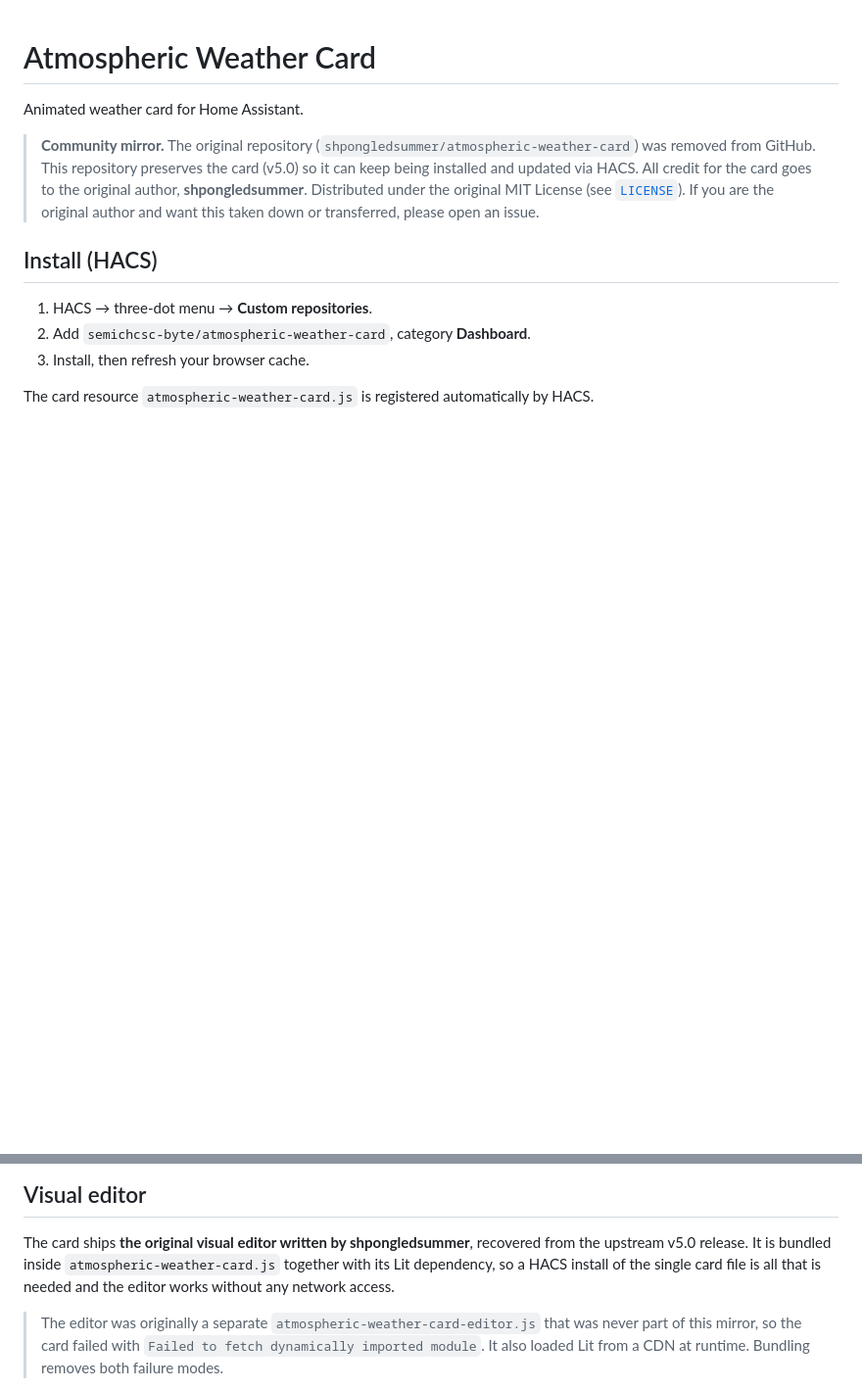
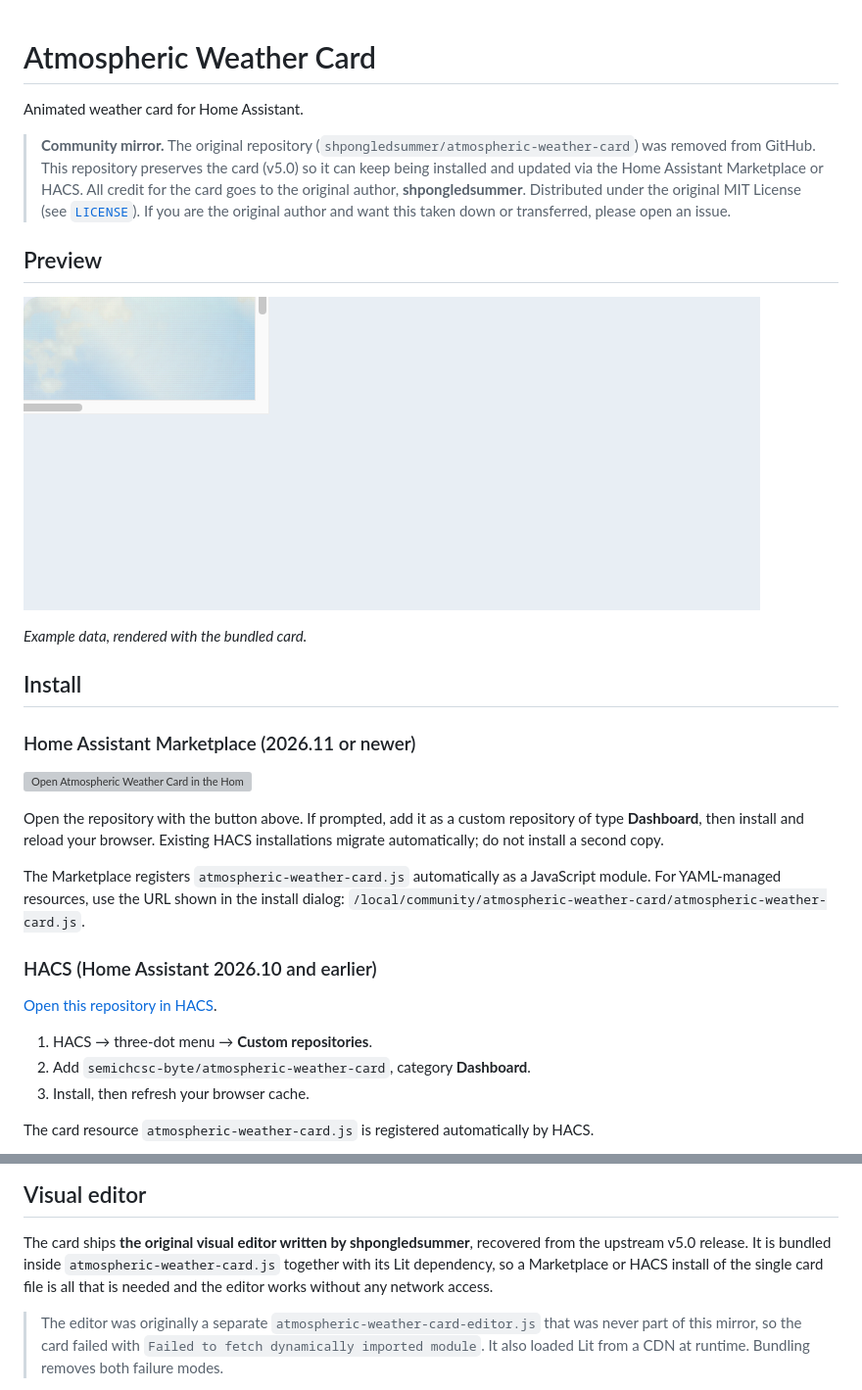
Before and after one commit to semichcsc-byte/atmospheric-weather-card, a Markdown page: README.md, 2 parts joined by grey strips. Shown at 98% size. Rendered like a GitHub page; pictures changed too: docs/images/preview.png (added); blank space fills up the shorter version; grey boxes are pictures that could not be loaded.

Commit message:
Support Home Assistant Marketplace installation (#3)
Document Marketplace installation, add a real preview screenshot and validate the bundle with HACS and regression tests.

Co-authored-by: Copilot <223556219+Copilot@users.noreply.github.com>

```diff
--- a/README.md
+++ b/README.md
@@ -4,12 +4,35 @@ Animated weather card for Home Assistant.
 
 > **Community mirror.** The original repository (`shpongledsummer/atmospheric-weather-card`)
 > was removed from GitHub. This repository preserves the card (v5.0) so it can keep
-> being installed and updated via HACS. All credit for the card goes to the original
+> being installed and updated via the Home Assistant Marketplace or HACS. All credit for the card goes to the original
 > author, **shpongledsummer**. Distributed under the original MIT License (see
 > [`LICENSE`](LICENSE)). If you are the original author and want this taken down or
 > transferred, please open an issue.
 
-## Install (HACS)
+## Preview
+
+![Atmospheric Weather Card with an example weather entity](docs/images/preview.png)
+
+*Example data, rendered with the bundled card.*
+
+<!-- ha-marketplace:exclude-start -->
+## Install
+
+### Home Assistant Marketplace (2026.11 or newer)
+
+[![Open Atmospheric Weather Card in the Home Assistant Marketplace.](https://my.home-assistant.io/badges/marketplace_repository.svg)](https://my.home-assistant.io/redirect/marketplace_repository/?owner=semichcsc-byte&repository=atmospheric-weather-card&category=plugin)
+
+Open the repository with the button above. If prompted, add it as a custom
+repository of type **Dashboard**, then install and reload your browser.
+Existing HACS installations migrate automatically; do not install a second copy.
+
+The Marketplace registers `atmospheric-weather-card.js` automatically as a
+JavaScript module. For YAML-managed resources, use the URL shown in the install
+dialog: `/local/community/atmospheric-weather-card/atmospheric-weather-card.js`.
+
+### HACS (Home Assistant 2026.10 and earlier)
+
+[Open this repository in HACS](https://my.home-assistant.io/redirect/hacs_repository/?owner=semichcsc-byte&repository=atmospheric-weather-card&category=plugin).
 
 1. HACS → three-dot menu → **Custom repositories**.
 2. Add `semichcsc-byte/atmospheric-weather-card`, category **Dashboard**.
@@ -21,7 +46,7 @@ The card resource `atmospheric-weather-card.js` is registered automatically by H
 
 The card ships **the original visual editor written by shpongledsummer**, recovered from the
 upstream v5.0 release. It is bundled inside `atmospheric-weather-card.js` together with its Lit
-dependency, so a HACS install of the single card file is all that is needed and the editor works
+dependency, so a Marketplace or HACS install of the single card file is all that is needed and the editor works
 without any network access.
 
 > The editor was originally a separate `atmospheric-weather-card-editor.js` that was never part of
```
Also changed, not shown: other parts of README.md (+2 -0 lines), 1 other file.
